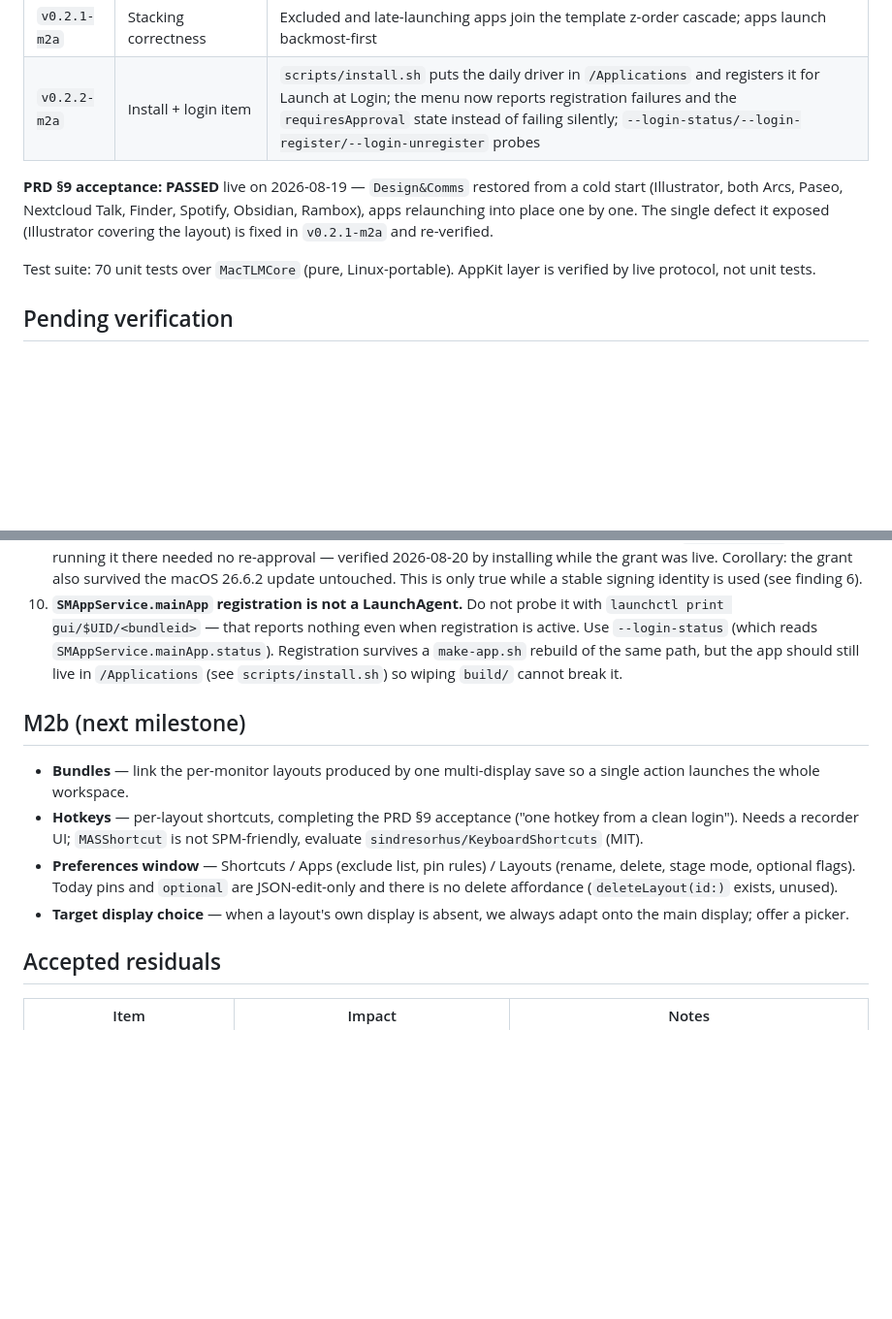
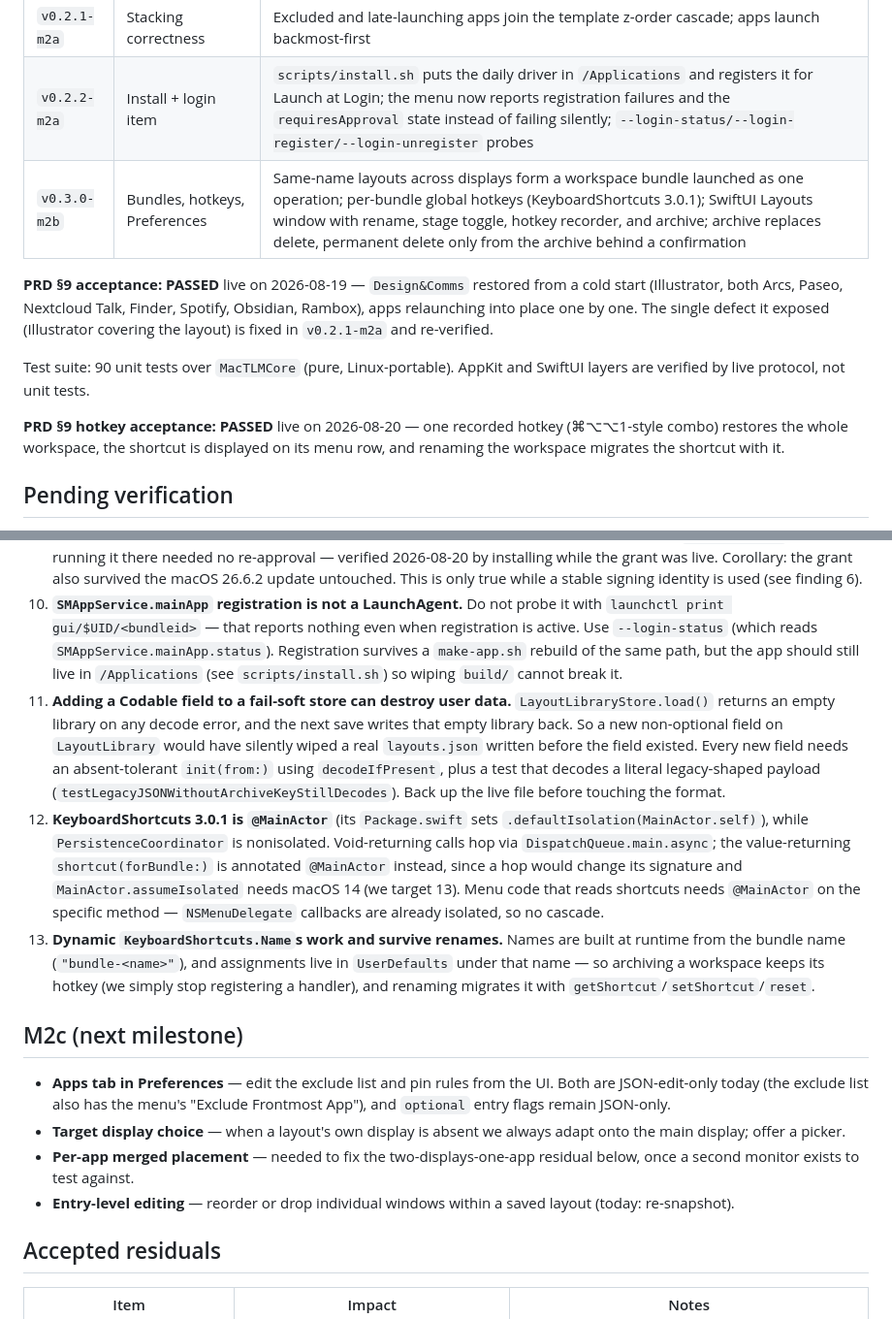
Before and after one commit to vhark/Ferrite, a Markdown page: docs/BACKLOG.md, 2 parts joined by grey strips. Shown at 97% size. GitHub-like rendering; blank space fills up the shorter version.

Commit message:
docs: M2b shipped, three new platform findings, M2c scope

```diff
--- a/docs/BACKLOG.md
+++ b/docs/BACKLOG.md
@@ -10,10 +10,13 @@ Living notes. Specs live in `docs/superpowers/specs/`, plans in `docs/superpower
 | `v0.2.0-m2a` | Workspace templates (engine + menu) | Whole-desktop snapshots per display, adopt-running/launch-missing, frame + cross-app stacking restore, stage modes, adaptive launch onto another display, dynamic per-monitor menu |
 | `v0.2.1-m2a` | Stacking correctness | Excluded and late-launching apps join the template z-order cascade; apps launch backmost-first |
 | `v0.2.2-m2a` | Install + login item | `scripts/install.sh` puts the daily driver in `/Applications` and registers it for Launch at Login; the menu now reports registration failures and the `requiresApproval` state instead of failing silently; `--login-status/--login-register/--login-unregister` probes |
+| `v0.3.0-m2b` | Bundles, hotkeys, Preferences | Same-name layouts across displays form a workspace bundle launched as one operation; per-bundle global hotkeys (KeyboardShortcuts 3.0.1); SwiftUI Layouts window with rename, stage toggle, hotkey recorder, and archive; archive replaces delete, permanent delete only from the archive behind a confirmation |
 
 **PRD §9 acceptance: PASSED** live on 2026-08-19 — `Design&Comms` restored from a cold start (Illustrator, both Arcs, Paseo, Nextcloud Talk, Finder, Spotify, Obsidian, Rambox), apps relaunching into place one by one. The single defect it exposed (Illustrator covering the layout) is fixed in `v0.2.1-m2a` and re-verified.
 
-Test suite: 70 unit tests over `MacTLMCore` (pure, Linux-portable). AppKit layer is verified by live protocol, not unit tests.
+Test suite: 90 unit tests over `MacTLMCore` (pure, Linux-portable). AppKit and SwiftUI layers are verified by live protocol, not unit tests.
+
+**PRD §9 hotkey acceptance: PASSED** live on 2026-08-20 — one recorded hotkey (⌘⌥⌥1-style combo) restores the whole workspace, the shortcut is displayed on its menu row, and renaming the workspace migrates the shortcut with it.
 
 ## Pending verification
 
@@ -31,13 +34,16 @@ Test suite: 70 unit tests over `MacTLMCore` (pure, Linux-portable). AppKit layer
 8. **Excluded apps must still join the stacking cascade.** They are launch-only (frames never touched, PRD §9), so deriving activation order from `placements` silently omitted them — Illustrator launched last, activated itself, and covered the whole layout. `ApplyPlan.appStackingOrder` now ranks every active member by its frontmost window's zIndex, excluded ones included; `activateAndRaise` activates such an app without enumerating or raising its windows. Related: launch *start* order is not window *appearance* order, so launching backmost-first is a head start, never a guarantee — the cascade is what's authoritative.
 9. **The Accessibility grant follows the signature, not the path.** Copying the signed bundle to `/Applications` and running it there needed no re-approval — verified 2026-08-20 by installing while the grant was live. Corollary: the grant also survived the macOS 26.6.2 update untouched. This is only true while a stable signing identity is used (see finding 6).
 10. **`SMAppService.mainApp` registration is not a LaunchAgent.** Do not probe it with `launchctl print gui/$UID/<bundleid>` — that reports nothing even when registration is active. Use `--login-status` (which reads `SMAppService.mainApp.status`). Registration survives a `make-app.sh` rebuild of the same path, but the app should still live in `/Applications` (see `scripts/install.sh`) so wiping `build/` cannot break it.
+11. **Adding a Codable field to a fail-soft store can destroy user data.** `LayoutLibraryStore.load()` returns an empty library on any decode error, and the next save writes that empty library back. So a new non-optional field on `LayoutLibrary` would have silently wiped a real `layouts.json` written before the field existed. Every new field needs an absent-tolerant `init(from:)` using `decodeIfPresent`, plus a test that decodes a literal legacy-shaped payload (`testLegacyJSONWithoutArchiveKeyStillDecodes`). Back up the live file before touching the format.
+12. **KeyboardShortcuts 3.0.1 is `@MainActor`** (its `Package.swift` sets `.defaultIsolation(MainActor.self)`), while `PersistenceCoordinator` is nonisolated. Void-returning calls hop via `DispatchQueue.main.async`; the value-returning `shortcut(forBundle:)` is annotated `@MainActor` instead, since a hop would change its signature and `MainActor.assumeIsolated` needs macOS 14 (we target 13). Menu code that reads shortcuts needs `@MainActor` on the specific method — `NSMenuDelegate` callbacks are already isolated, so no cascade.
+13. **Dynamic `KeyboardShortcuts.Name`s work and survive renames.** Names are built at runtime from the bundle name (`"bundle-<name>"`), and assignments live in `UserDefaults` under that name — so archiving a workspace keeps its hotkey (we simply stop registering a handler), and renaming migrates it with `getShortcut`/`setShortcut`/`reset`.
 
-## M2b (next milestone)
+## M2c (next milestone)
 
-- **Bundles** — link the per-monitor layouts produced by one multi-display save so a single action launches the whole workspace.
-- **Hotkeys** — per-layout shortcuts, completing the PRD §9 acceptance ("one hotkey from a clean login"). Needs a recorder UI; `MASShortcut` is not SPM-friendly, evaluate `sindresorhus/KeyboardShortcuts` (MIT).
-- **Preferences window** — Shortcuts / Apps (exclude list, pin rules) / Layouts (rename, delete, stage mode, optional flags). Today pins and `optional` are JSON-edit-only and there is no delete affordance (`deleteLayout(id:)` exists, unused).
-- **Target display choice** — when a layout's own display is absent, we always adapt onto the main display; offer a picker.
+- **Apps tab in Preferences** — edit the exclude list and pin rules from the UI. Both are JSON-edit-only today (the exclude list also has the menu's "Exclude Frontmost App"), and `optional` entry flags remain JSON-only.
+- **Target display choice** — when a layout's own display is absent we always adapt onto the main display; offer a picker.
+- **Per-app merged placement** — needed to fix the two-displays-one-app residual below, once a second monitor exists to test against.
+- **Entry-level editing** — reorder or drop individual windows within a saved layout (today: re-snapshot).
 
 ## Accepted residuals
 
```
